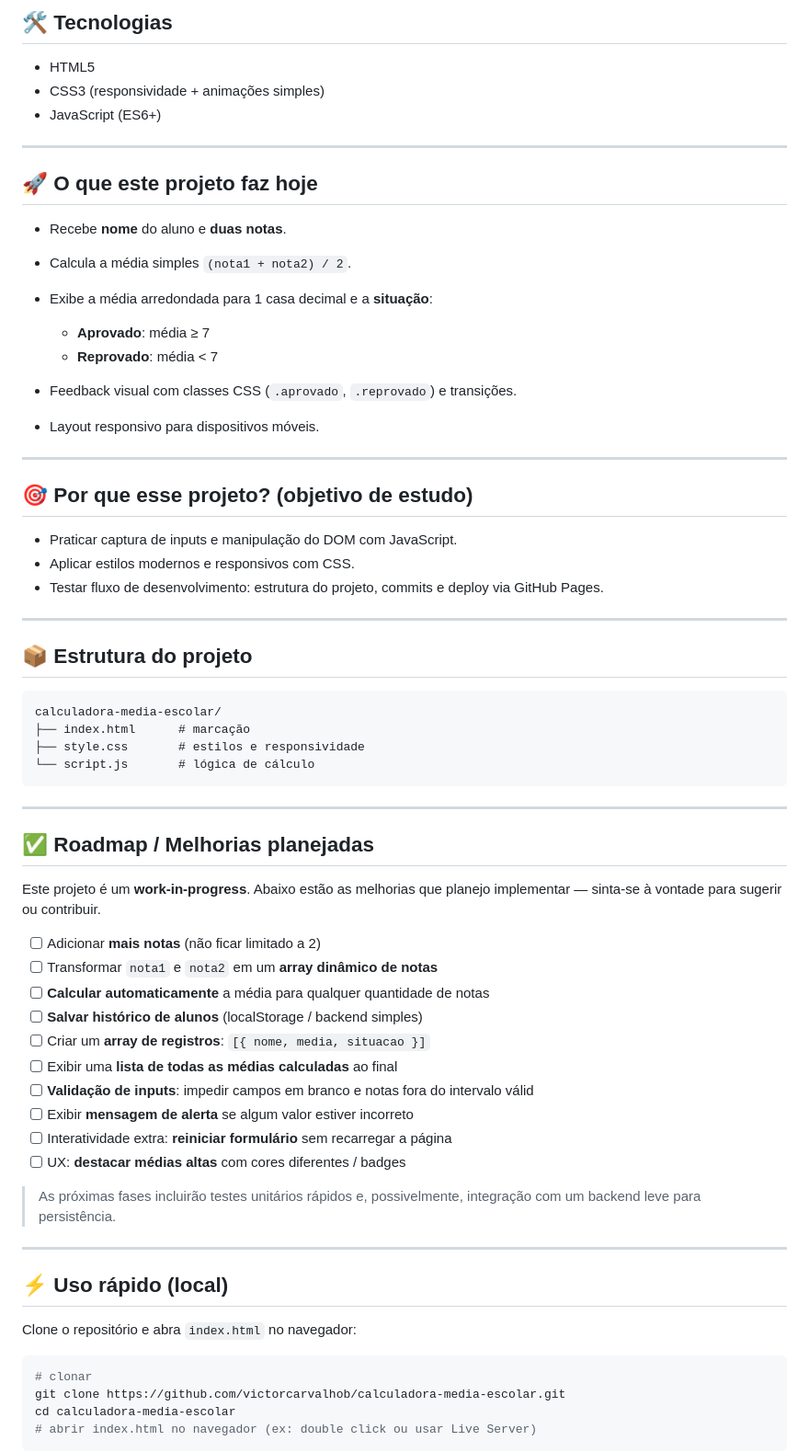
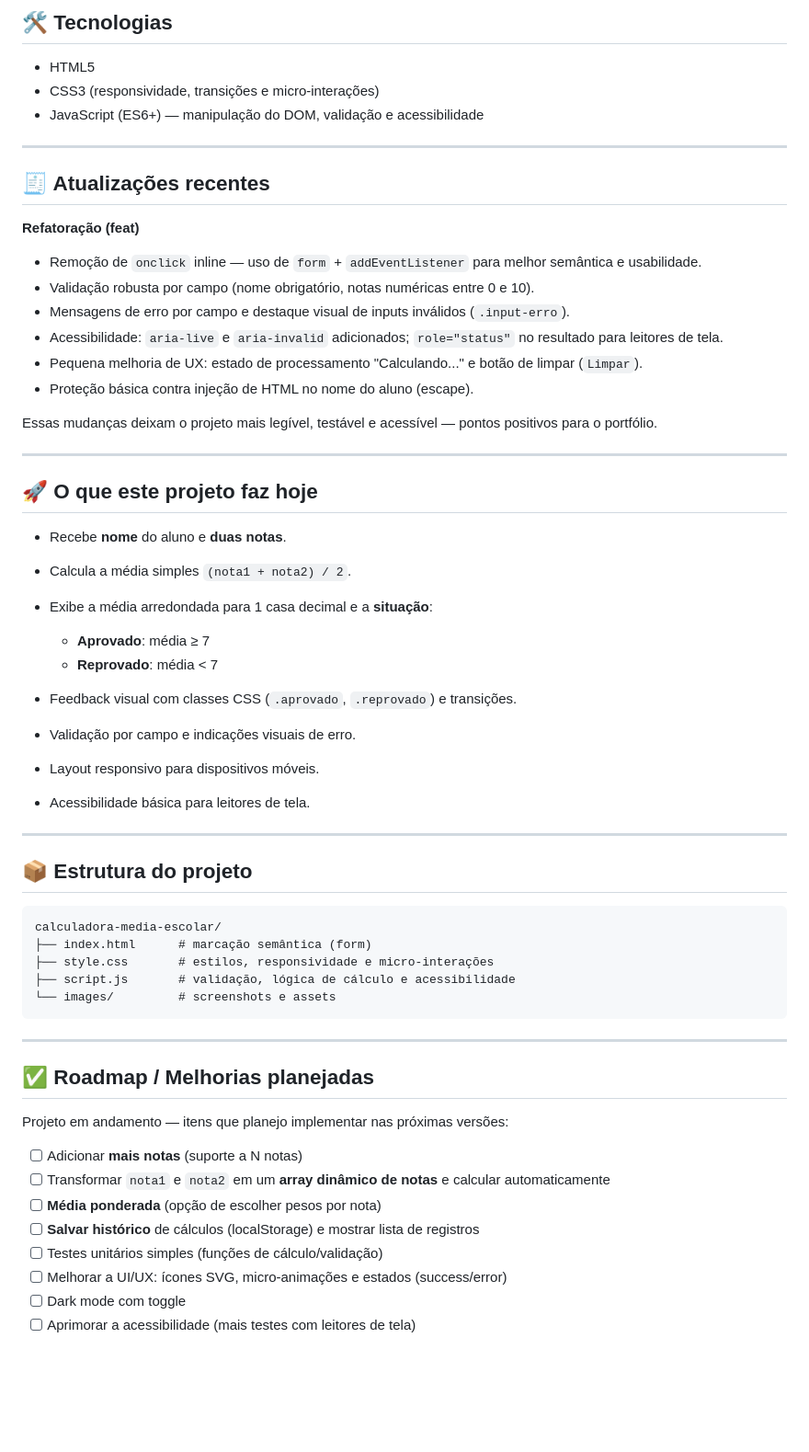
Before and after one commit to victorcarvalhob/calculadora-media-escolar, a Markdown page: README.md, the part around the change printed below. Shown: that part at 92% size. GitHub-like rendering; blank space fills up the shorter version.

````diff
--- a/README.md
+++ b/README.md
@@ -28,8 +28,23 @@
 ## 🛠️ Tecnologias
 
 * HTML5
-* CSS3 (responsividade + animações simples)
-* JavaScript (ES6+)
+* CSS3 (responsividade, transições e micro-interações)
+* JavaScript (ES6+) — manipulação do DOM, validação e acessibilidade
+
+---
+
+## 🧾 Atualizações recentes
+
+**Refatoração (feat)**
+
+* Remoção de `onclick` inline — uso de `form` + `addEventListener` para melhor semântica e usabilidade.
+* Validação robusta por campo (nome obrigatório, notas numéricas entre 0 e 10).
+* Mensagens de erro por campo e destaque visual de inputs inválidos (`.input-erro`).
+* Acessibilidade: `aria-live` e `aria-invalid` adicionados; `role="status"` no resultado para leitores de tela.
+* Pequena melhoria de UX: estado de processamento "Calculando..." e botão de limpar (`Limpar`).
+* Proteção básica contra injeção de HTML no nome do aluno (escape).
+
+Essas mudanças deixam o projeto mais legível, testável e acessível — pontos positivos para o portfólio.
 
 ---
 
@@ -42,15 +57,9 @@
   * **Aprovado**: média ≥ 7
   * **Reprovado**: média < 7
 * Feedback visual com classes CSS (`.aprovado`, `.reprovado`) e transições.
+* Validação por campo e indicações visuais de erro.
 * Layout responsivo para dispositivos móveis.
-
----
-
-## 🎯 Por que esse projeto? (objetivo de estudo)
-
-* Praticar captura de inputs e manipulação do DOM com JavaScript.
-* Aplicar estilos modernos e responsivos com CSS.
-* Testar fluxo de desenvolvimento: estrutura do projeto, commits e deploy via GitHub Pages.
+* Acessibilidade básica para leitores de tela.
 
 ---
 
@@ -58,40 +67,24 @@
 
 ```
 calculadora-media-escolar/
-├── index.html      # marcação
-├── style.css       # estilos e responsividade
-└── script.js       # lógica de cálculo
+├── index.html      # marcação semântica (form)
+├── style.css       # estilos, responsividade e micro-interações
+├── script.js       # validação, lógica de cálculo e acessibilidade
+└── images/         # screenshots e assets
 ```
 
 ---
 
 ## ✅ Roadmap / Melhorias planejadas
 
-Este projeto é um **work-in-progress**. Abaixo estão as melhorias que planejo implementar — sinta-se à vontade para sugerir ou contribuir.
+Projeto em andamento — itens que planejo implementar nas próximas versões:
 
-* [ ] Adicionar **mais notas** (não ficar limitado a 2)
-* [ ] Transformar `nota1` e `nota2` em um **array dinâmico de notas**
-* [ ] **Calcular automaticamente** a média para qualquer quantidade de notas
-* [ ] **Salvar histórico de alunos** (localStorage / backend simples)
-* [ ] Criar um **array de registros**: `[{ nome, media, situacao }]`
-* [ ] Exibir uma **lista de todas as médias calculadas** ao final
-* [ ] **Validação de inputs**: impedir campos em branco e notas fora do intervalo válid
-* [ ] Exibir **mensagem de alerta** se algum valor estiver incorreto
-* [ ] Interatividade extra: **reiniciar formulário** sem recarregar a página
-* [ ] UX: **destacar médias altas** com cores diferentes / badges
+* [ ] Adicionar **mais notas** (suporte a N notas)
+* [ ] Transformar `nota1` e `nota2` em um **array dinâmico de notas** e calcular automaticamente
+* [ ] **Média ponderada** (opção de escolher pesos por nota)
+* [ ] **Salvar histórico** de cálculos (localStorage) e mostrar lista de registros
+* [ ] Testes unitários simples (funções de cálculo/validação)
+* [ ] Melhorar a UI/UX: ícones SVG, micro-animações e estados (success/error)
+* [ ] Dark mode com toggle
+* [ ] Aprimorar a acessibilidade (mais testes com leitores de tela)
 
-> As próximas fases incluirão testes unitários rápidos e, possivelmente, integração com um backend leve para persistência.
-
----
-
-## ⚡ Uso rápido (local)
-
-Clone o repositório e abra `index.html` no navegador:
-
-```bash
-# clonar
-git clone https://github.com/victorcarvalhob/calculadora-media-escolar.git
-cd calculadora-media-escolar
-# abrir index.html no navegador (ex: double click ou usar Live Server)
-```
-
````
Also changed, not shown: other parts of README.md (+2 -19 lines), images/media-escolar-preview.png.
